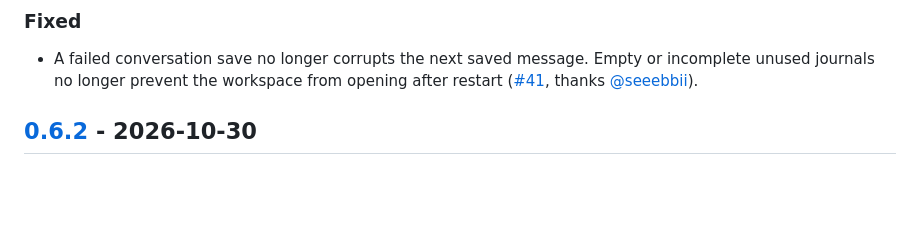
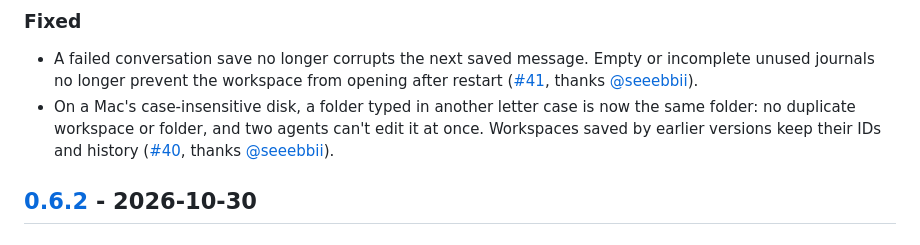
Before and after one commit to AhmedNavaz/throughline, a Markdown page: CHANGELOG.md, the part around the change. Drawn GitHub-style; blank space fills up the shorter version.

Commit message:
Record folder case matching for the next release

```diff
--- a/CHANGELOG.md
+++ b/CHANGELOG.md
@@ -11,6 +11,7 @@ Notable changes to Throughline. The format follows [Keep a Changelog](https://ke
 ### Fixed
 
 - A failed conversation save no longer corrupts the next saved message. Empty or incomplete unused journals no longer prevent the workspace from opening after restart ([#41](https://github.com/AhmedNavaz/throughline/pull/41), thanks [@seeebbii](https://github.com/seeebbii)).
+- On a Mac's case-insensitive disk, a folder typed in another letter case is now the same folder: no duplicate workspace or folder, and two agents can't edit it at once. Workspaces saved by earlier versions keep their IDs and history ([#40](https://github.com/AhmedNavaz/throughline/pull/40), thanks [@seeebbii](https://github.com/seeebbii)).
 
 ## [0.6.2] - 2026-10-30
 
```
